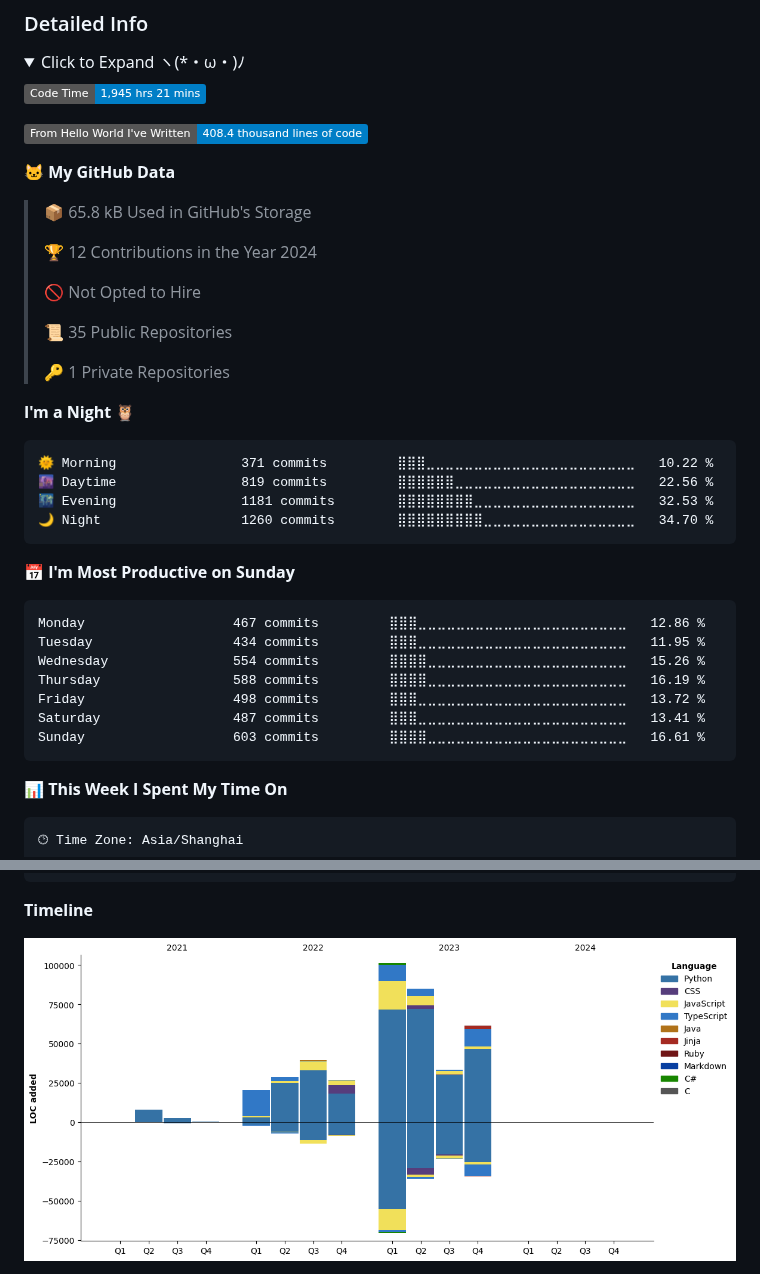
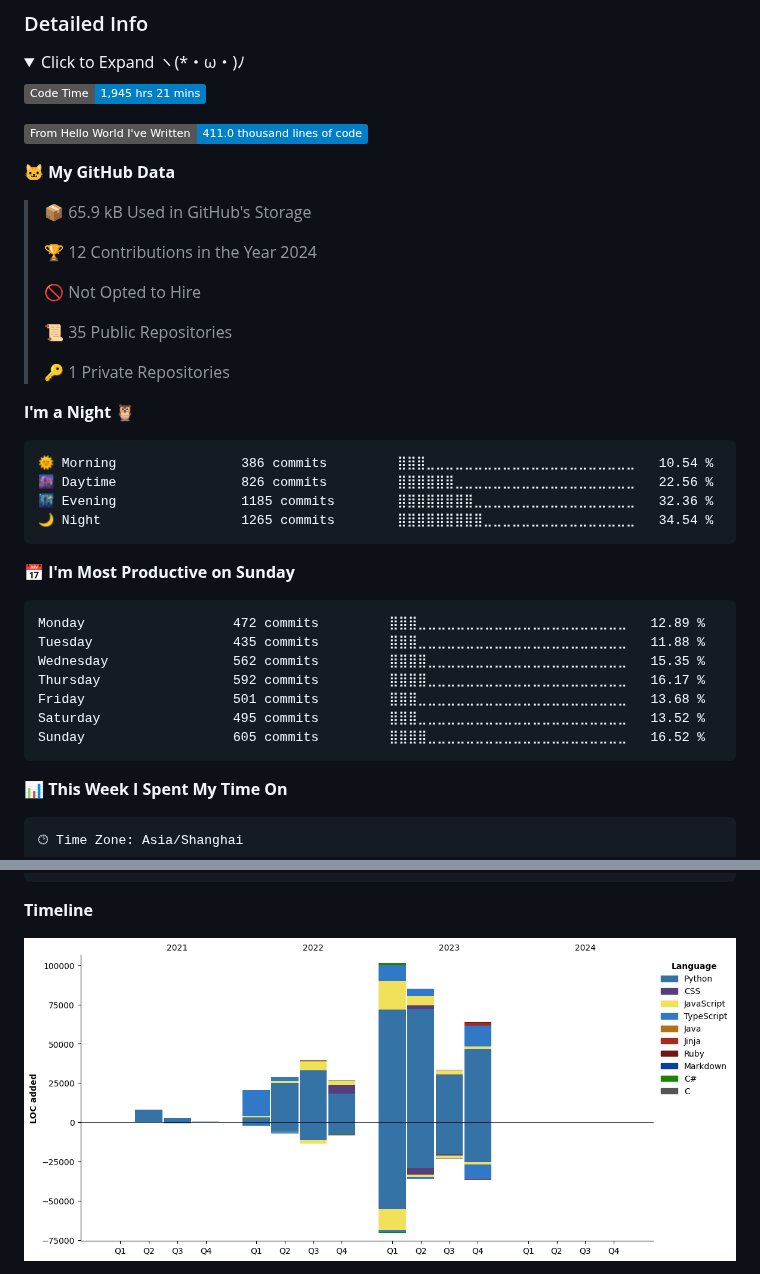
Before and after one commit to lgc2333/lgc2333, a Markdown page: README.md, 2 parts joined by grey strips. Rendered like a GitHub page; pictures changed too: assets/bar_graph.png; folded sections open; badges without logos.

Commit message:
Updated with Dev Metrics

````diff
--- a/README.md
+++ b/README.md
@@ -27,11 +27,11 @@ Profile Visits from 2023/4/12 | I LOVE ANIME LOLIS
 <!--START_SECTION:waka-->
 ![Code Time](http://img.shields.io/badge/Code%20Time-1%2C945%20hrs%2021%20mins-blue)
 
-![Lines of code](https://img.shields.io/badge/From%20Hello%20World%20I%27ve%20Written-408.4%20thousand%20lines%20of%20code-blue)
+![Lines of code](https://img.shields.io/badge/From%20Hello%20World%20I%27ve%20Written-411.0%20thousand%20lines%20of%20code-blue)
 
 **🐱 My GitHub Data**
 
-> 📦 65.8 kB Used in GitHub's Storage
+> 📦 65.9 kB Used in GitHub's Storage
  >
 > 🏆 12 Contributions in the Year 2024
  >
@@ -44,21 +44,21 @@ Profile Visits from 2023/4/12 | I LOVE ANIME LOLIS
 **I'm a Night 🦉**
 
 ```text
-🌞 Morning                371 commits         ⣿⣿⣿⣀⣀⣀⣀⣀⣀⣀⣀⣀⣀⣀⣀⣀⣀⣀⣀⣀⣀⣀⣀⣀⣀   10.22 %
-🌆 Daytime                819 commits         ⣿⣿⣿⣿⣿⣿⣀⣀⣀⣀⣀⣀⣀⣀⣀⣀⣀⣀⣀⣀⣀⣀⣀⣀⣀   22.56 %
-🌃 Evening                1181 commits        ⣿⣿⣿⣿⣿⣿⣿⣿⣀⣀⣀⣀⣀⣀⣀⣀⣀⣀⣀⣀⣀⣀⣀⣀⣀   32.53 %
-🌙 Night                  1260 commits        ⣿⣿⣿⣿⣿⣿⣿⣿⣿⣀⣀⣀⣀⣀⣀⣀⣀⣀⣀⣀⣀⣀⣀⣀⣀   34.70 %
+🌞 Morning                386 commits         ⣿⣿⣿⣀⣀⣀⣀⣀⣀⣀⣀⣀⣀⣀⣀⣀⣀⣀⣀⣀⣀⣀⣀⣀⣀   10.54 %
+🌆 Daytime                826 commits         ⣿⣿⣿⣿⣿⣿⣀⣀⣀⣀⣀⣀⣀⣀⣀⣀⣀⣀⣀⣀⣀⣀⣀⣀⣀   22.56 %
+🌃 Evening                1185 commits        ⣿⣿⣿⣿⣿⣿⣿⣿⣀⣀⣀⣀⣀⣀⣀⣀⣀⣀⣀⣀⣀⣀⣀⣀⣀   32.36 %
+🌙 Night                  1265 commits        ⣿⣿⣿⣿⣿⣿⣿⣿⣿⣀⣀⣀⣀⣀⣀⣀⣀⣀⣀⣀⣀⣀⣀⣀⣀   34.54 %
 ```
 📅 **I'm Most Productive on Sunday**
 
 ```text
-Monday                   467 commits         ⣿⣿⣿⣀⣀⣀⣀⣀⣀⣀⣀⣀⣀⣀⣀⣀⣀⣀⣀⣀⣀⣀⣀⣀⣀   12.86 %
-Tuesday                  434 commits         ⣿⣿⣿⣀⣀⣀⣀⣀⣀⣀⣀⣀⣀⣀⣀⣀⣀⣀⣀⣀⣀⣀⣀⣀⣀   11.95 %
-Wednesday                554 commits         ⣿⣿⣿⣿⣀⣀⣀⣀⣀⣀⣀⣀⣀⣀⣀⣀⣀⣀⣀⣀⣀⣀⣀⣀⣀   15.26 %
-Thursday                 588 commits         ⣿⣿⣿⣿⣀⣀⣀⣀⣀⣀⣀⣀⣀⣀⣀⣀⣀⣀⣀⣀⣀⣀⣀⣀⣀   16.19 %
-Friday                   498 commits         ⣿⣿⣿⣀⣀⣀⣀⣀⣀⣀⣀⣀⣀⣀⣀⣀⣀⣀⣀⣀⣀⣀⣀⣀⣀   13.72 %
-Saturday                 487 commits         ⣿⣿⣿⣀⣀⣀⣀⣀⣀⣀⣀⣀⣀⣀⣀⣀⣀⣀⣀⣀⣀⣀⣀⣀⣀   13.41 %
-Sunday                   603 commits         ⣿⣿⣿⣿⣀⣀⣀⣀⣀⣀⣀⣀⣀⣀⣀⣀⣀⣀⣀⣀⣀⣀⣀⣀⣀   16.61 %
+Monday                   472 commits         ⣿⣿⣿⣀⣀⣀⣀⣀⣀⣀⣀⣀⣀⣀⣀⣀⣀⣀⣀⣀⣀⣀⣀⣀⣀   12.89 %
+Tuesday                  435 commits         ⣿⣿⣿⣀⣀⣀⣀⣀⣀⣀⣀⣀⣀⣀⣀⣀⣀⣀⣀⣀⣀⣀⣀⣀⣀   11.88 %
+Wednesday                562 commits         ⣿⣿⣿⣿⣀⣀⣀⣀⣀⣀⣀⣀⣀⣀⣀⣀⣀⣀⣀⣀⣀⣀⣀⣀⣀   15.35 %
+Thursday                 592 commits         ⣿⣿⣿⣿⣀⣀⣀⣀⣀⣀⣀⣀⣀⣀⣀⣀⣀⣀⣀⣀⣀⣀⣀⣀⣀   16.17 %
+Friday                   501 commits         ⣿⣿⣿⣀⣀⣀⣀⣀⣀⣀⣀⣀⣀⣀⣀⣀⣀⣀⣀⣀⣀⣀⣀⣀⣀   13.68 %
+Saturday                 495 commits         ⣿⣿⣿⣀⣀⣀⣀⣀⣀⣀⣀⣀⣀⣀⣀⣀⣀⣀⣀⣀⣀⣀⣀⣀⣀   13.52 %
+Sunday                   605 commits         ⣿⣿⣿⣿⣀⣀⣀⣀⣀⣀⣀⣀⣀⣀⣀⣀⣀⣀⣀⣀⣀⣀⣀⣀⣀   16.52 %
 ```
 
 
````
Also changed, not shown: other parts of README.md (+1 -1 lines).
